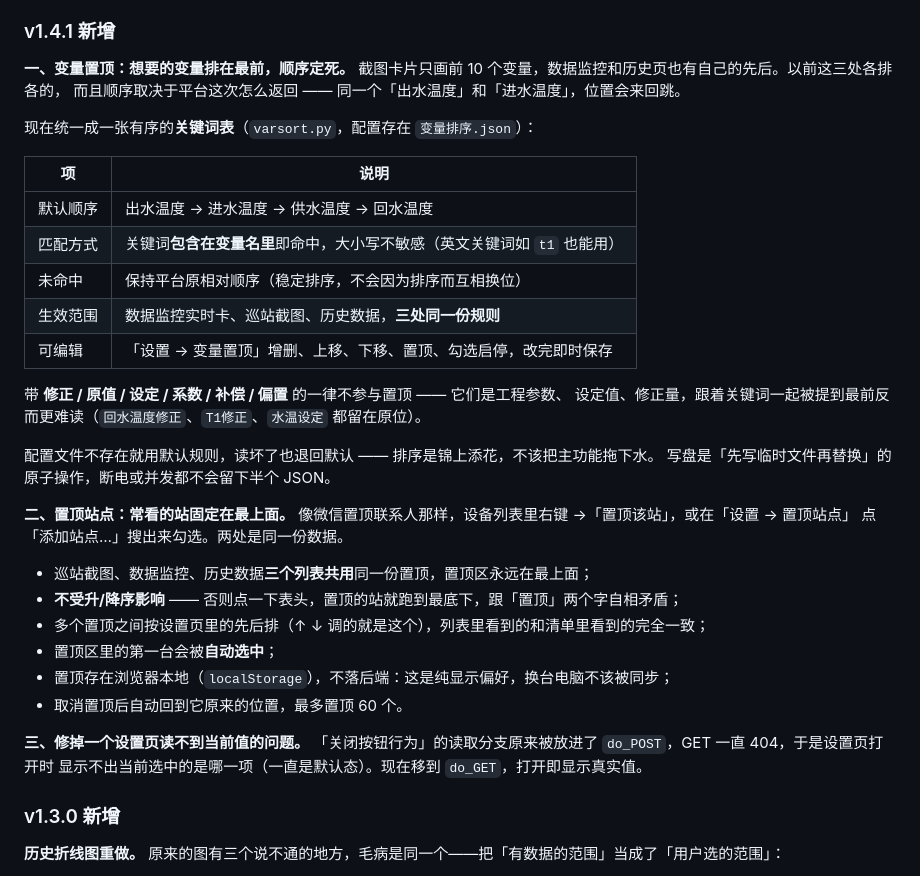
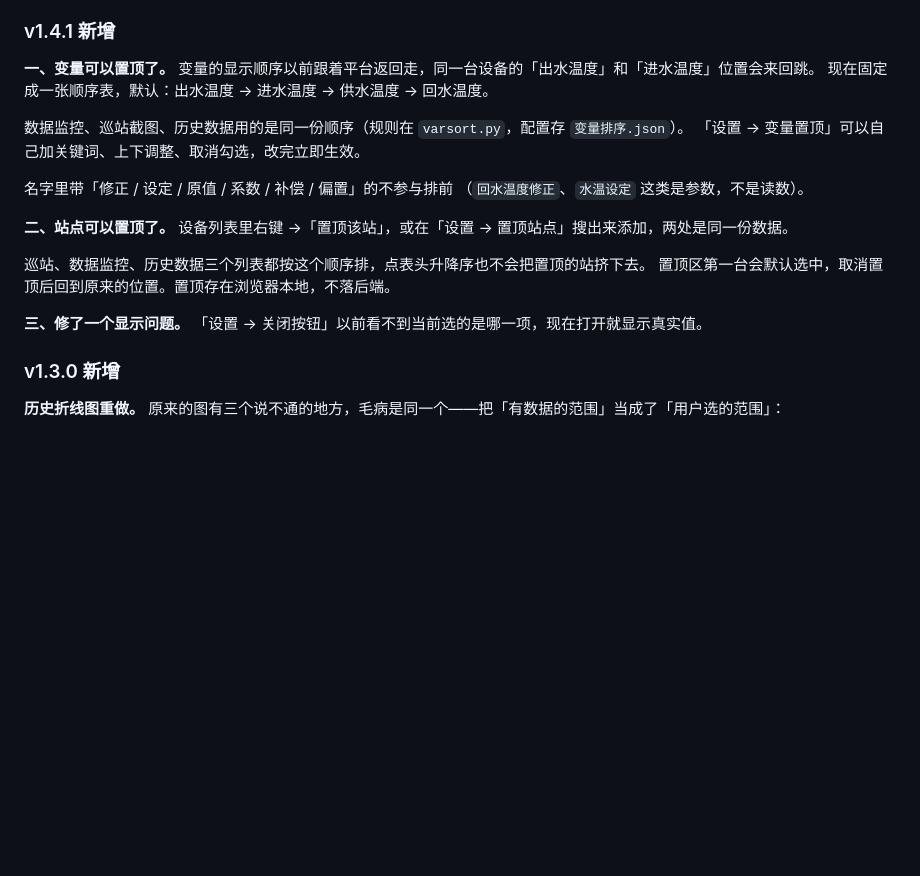
Before and after one commit to Yaxiaohe/usrcloud-desktop-client, a Markdown page: README.md, the part around the change. GitHub-like rendering; blank space fills up the shorter version.

Commit message:
README：v1.4.1 说明改成短句，只讲新增了什么

```diff
--- a/README.md
+++ b/README.md
@@ -27,40 +27,24 @@
 
 ### v1.4.1 新增
 
-**一、变量置顶：想要的变量排在最前，顺序定死。**
-截图卡片只画前 10 个变量，数据监控和历史页也有自己的先后。以前这三处各排各的，
-而且顺序取决于平台这次怎么返回 —— 同一个「出水温度」和「进水温度」，位置会来回跳。
+**一、变量可以置顶了。**
+变量的显示顺序以前跟着平台返回走，同一台设备的「出水温度」和「进水温度」位置会来回跳。
+现在固定成一张顺序表，默认：出水温度 → 进水温度 → 供水温度 → 回水温度。
 
-现在统一成一张有序的**关键词表**（`varsort.py`，配置存在 `变量排序.json`）：
+数据监控、巡站截图、历史数据用的是同一份顺序（规则在 `varsort.py`，配置存 `变量排序.json`）。
+「设置 → 变量置顶」可以自己加关键词、上下调整、取消勾选，改完立即生效。
 
-| 项 | 说明 |
-| --- | --- |
-| 默认顺序 | 出水温度 → 进水温度 → 供水温度 → 回水温度 |
-| 匹配方式 | 关键词**包含在变量名里**即命中，大小写不敏感（英文关键词如 `t1` 也能用） |
-| 未命中 | 保持平台原相对顺序（稳定排序，不会因为排序而互相换位） |
-| 生效范围 | 数据监控实时卡、巡站截图、历史数据，**三处同一份规则** |
-| 可编辑 | 「设置 → 变量置顶」增删、上移、下移、置顶、勾选启停，改完即时保存 |
+名字里带「修正 / 设定 / 原值 / 系数 / 补偿 / 偏置」的不参与排前
+（`回水温度修正`、`水温设定` 这类是参数，不是读数）。
 
-带 **修正 / 原值 / 设定 / 系数 / 补偿 / 偏置** 的一律不参与置顶 —— 它们是工程参数、
-设定值、修正量，跟着关键词一起被提到最前反而更难读（`回水温度修正`、`T1修正`、`水温设定` 都留在原位）。
+**二、站点可以置顶了。**
+设备列表里右键 →「置顶该站」，或在「设置 → 置顶站点」搜出来添加，两处是同一份数据。
 
-配置文件不存在就用默认规则，读坏了也退回默认 —— 排序是锦上添花，不该把主功能拖下水。
-写盘是「先写临时文件再替换」的原子操作，断电或并发都不会留下半个 JSON。
+巡站、数据监控、历史数据三个列表都按这个顺序排，点表头升降序也不会把置顶的站挤下去。
+置顶区第一台会默认选中，取消置顶后回到原来的位置。置顶存在浏览器本地，不落后端。
 
-**二、置顶站点：常看的站固定在最上面。**
-像微信置顶联系人那样，设备列表里右键 →「置顶该站」，或在「设置 → 置顶站点」
-点「添加站点…」搜出来勾选。两处是同一份数据。
-
-- 巡站截图、数据监控、历史数据**三个列表共用**同一份置顶，置顶区永远在最上面；
-- **不受升/降序影响** —— 否则点一下表头，置顶的站就跑到最底下，跟「置顶」两个字自相矛盾；
-- 多个置顶之间按设置页里的先后排（↑ ↓ 调的就是这个），列表里看到的和清单里看到的完全一致；
-- 置顶区里的第一台会被**自动选中**；
-- 置顶存在浏览器本地（`localStorage`），不落后端：这是纯显示偏好，换台电脑不该被同步；
-- 取消置顶后自动回到它原来的位置，最多置顶 60 个。
-
-**三、修掉一个设置页读不到当前值的问题。**
-「关闭按钮行为」的读取分支原来被放进了 `do_POST`，GET 一直 404，于是设置页打开时
-显示不出当前选中的是哪一项（一直是默认态）。现在移到 `do_GET`，打开即显示真实值。
+**三、修了一个显示问题。**
+「设置 → 关闭按钮」以前看不到当前选的是哪一项，现在打开就显示真实值。
 
 ### v1.3.0 新增
 
```
